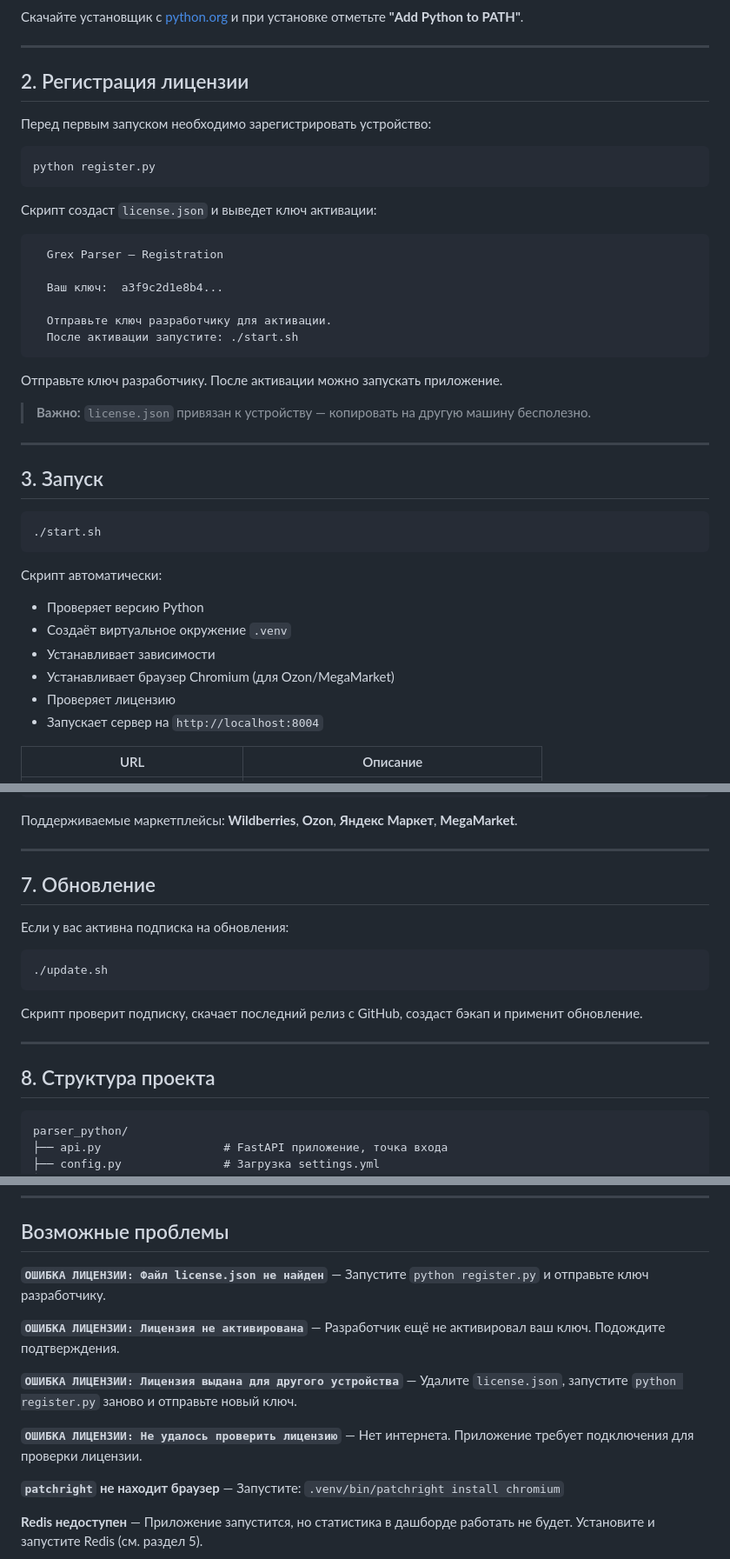
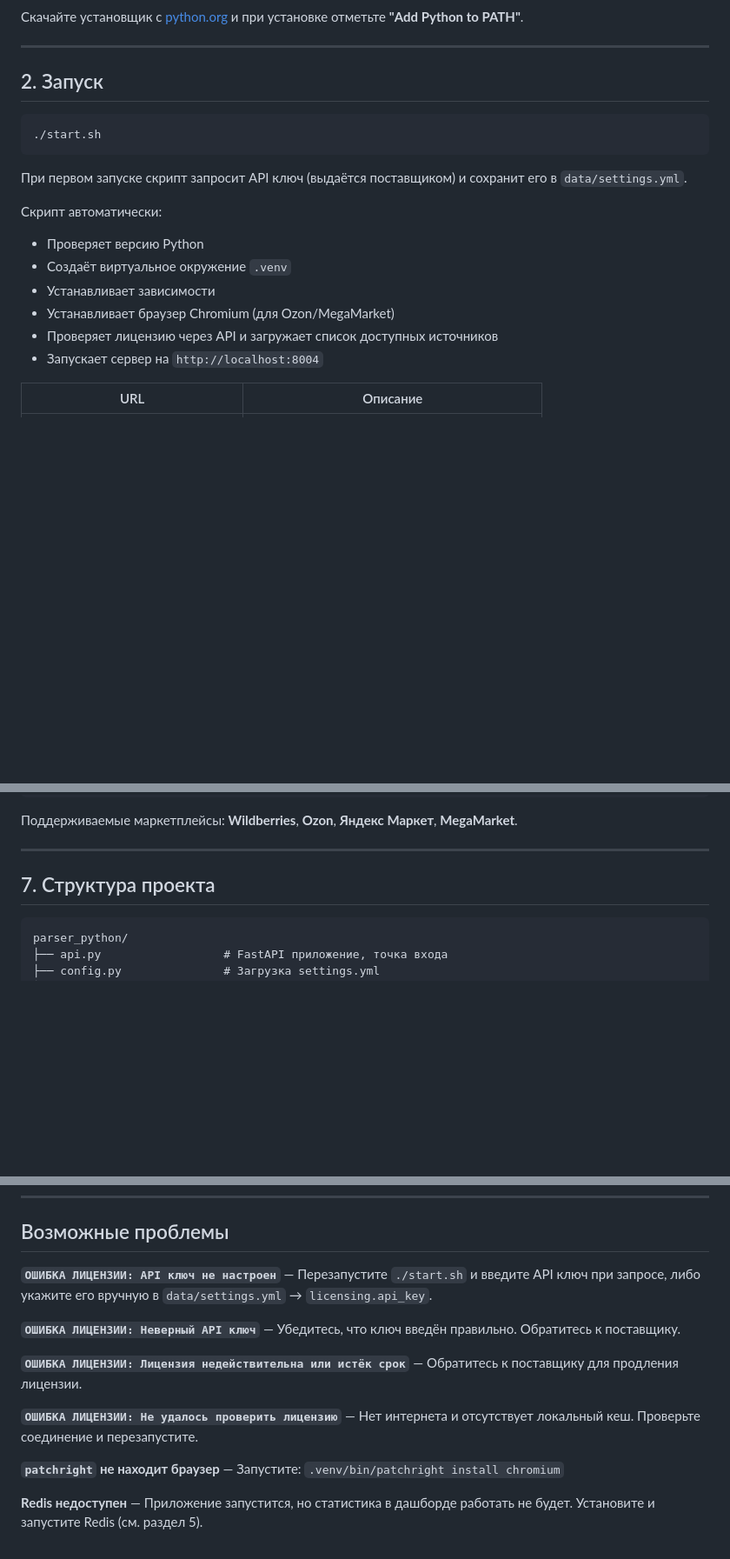
Before and after one commit to prog-time/grex, a Markdown page: docs/getting-started.md, 3 parts joined by grey strips. Shown at 87% size. GitHub-like rendering; blank space fills up the shorter version.

````diff
--- a/docs/getting-started.md
+++ b/docs/getting-started.md
@@ -37,43 +37,20 @@ python3 --version
 
 ---
 
-## 2. Регистрация лицензии
-
-Перед первым запуском необходимо зарегистрировать устройство:
-
-```bash
-python register.py
-```
-
-Скрипт создаст `license.json` и выведет ключ активации:
-
-```
-  Grex Parser — Registration
-
-  Ваш ключ:  a3f9c2d1e8b4...
-
-  Отправьте ключ разработчику для активации.
-  После активации запустите: ./start.sh
-```
-
-Отправьте ключ разработчику. После активации можно запускать приложение.
-
-> **Важно:** `license.json` привязан к устройству — копировать на другую машину бесполезно.
-
----
-
-## 3. Запуск
+## 2. Запуск
 
 ```bash
 ./start.sh
 ```
+
+При первом запуске скрипт запросит API ключ (выдаётся поставщиком) и сохранит его в `data/settings.yml`.
 
 Скрипт автоматически:
 - Проверяет версию Python
 - Создаёт виртуальное окружение `.venv`
 - Устанавливает зависимости
 - Устанавливает браузер Chromium (для Ozon/MegaMarket)
-- Проверяет лицензию
+- Проверяет лицензию через API и загружает список доступных источников
 - Запускает сервер на `http://localhost:8004`
 
 | URL | Описание |
@@ -226,19 +203,7 @@ curl http://localhost:8004/marketplaces
 
 ---
 
-## 7. Обновление
-
-Если у вас активна подписка на обновления:
-
-```bash
-./update.sh
-```
-
-Скрипт проверит подписку, скачает последний релиз с GitHub, создаст бэкап и применит обновление.
-
----
-
-## 8. Структура проекта
+## 7. Структура проекта
 
 ```
 parser_python/
@@ -296,17 +261,17 @@ parser_python/
 
 ## Возможные проблемы
 
-**`ОШИБКА ЛИЦЕНЗИИ: Файл license.json не найден`**
-— Запустите `python register.py` и отправьте ключ разработчику.
+**`ОШИБКА ЛИЦЕНЗИИ: API ключ не настроен`**
+— Перезапустите `./start.sh` и введите API ключ при запросе, либо укажите его вручную в `data/settings.yml` → `licensing.api_key`.
 
-**`ОШИБКА ЛИЦЕНЗИИ: Лицензия не активирована`**
-— Разработчик ещё не активировал ваш ключ. Подождите подтверждения.
+**`ОШИБКА ЛИЦЕНЗИИ: Неверный API ключ`**
+— Убедитесь, что ключ введён правильно. Обратитесь к поставщику.
 
-**`ОШИБКА ЛИЦЕНЗИИ: Лицензия выдана для другого устройства`**
-— Удалите `license.json`, запустите `python register.py` заново и отправьте новый ключ.
+**`ОШИБКА ЛИЦЕНЗИИ: Лицензия недействительна или истёк срок`**
+— Обратитесь к поставщику для продления лицензии.
 
 **`ОШИБКА ЛИЦЕНЗИИ: Не удалось проверить лицензию`**
-— Нет интернета. Приложение требует подключения для проверки лицензии.
+— Нет интернета и отсутствует локальный кеш. Проверьте соединение и перезапустите.
 
 **`patchright` не находит браузер**
 — Запустите: `.venv/bin/patchright install chromium`
````
Also changed, not shown: README.md (+6 -26 lines), docs/licensing-and-distribution.md (deleted, +0 -264 lines).
